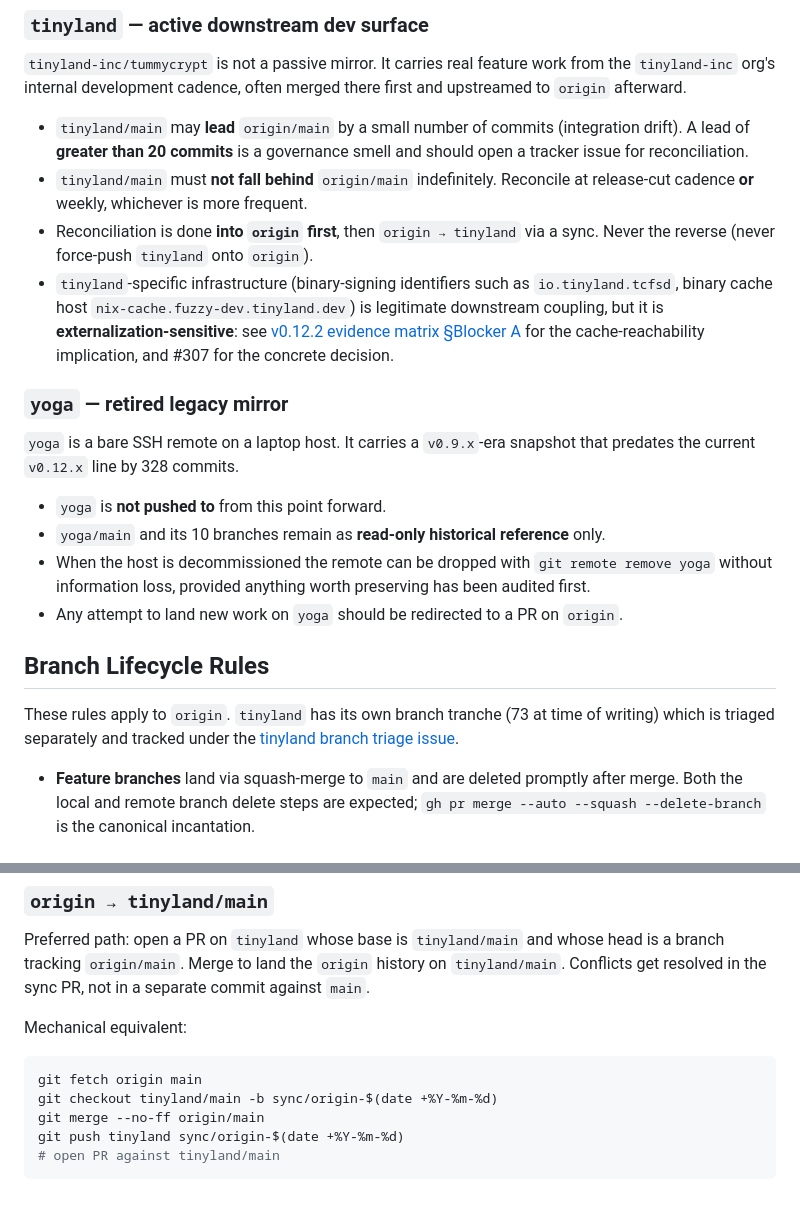
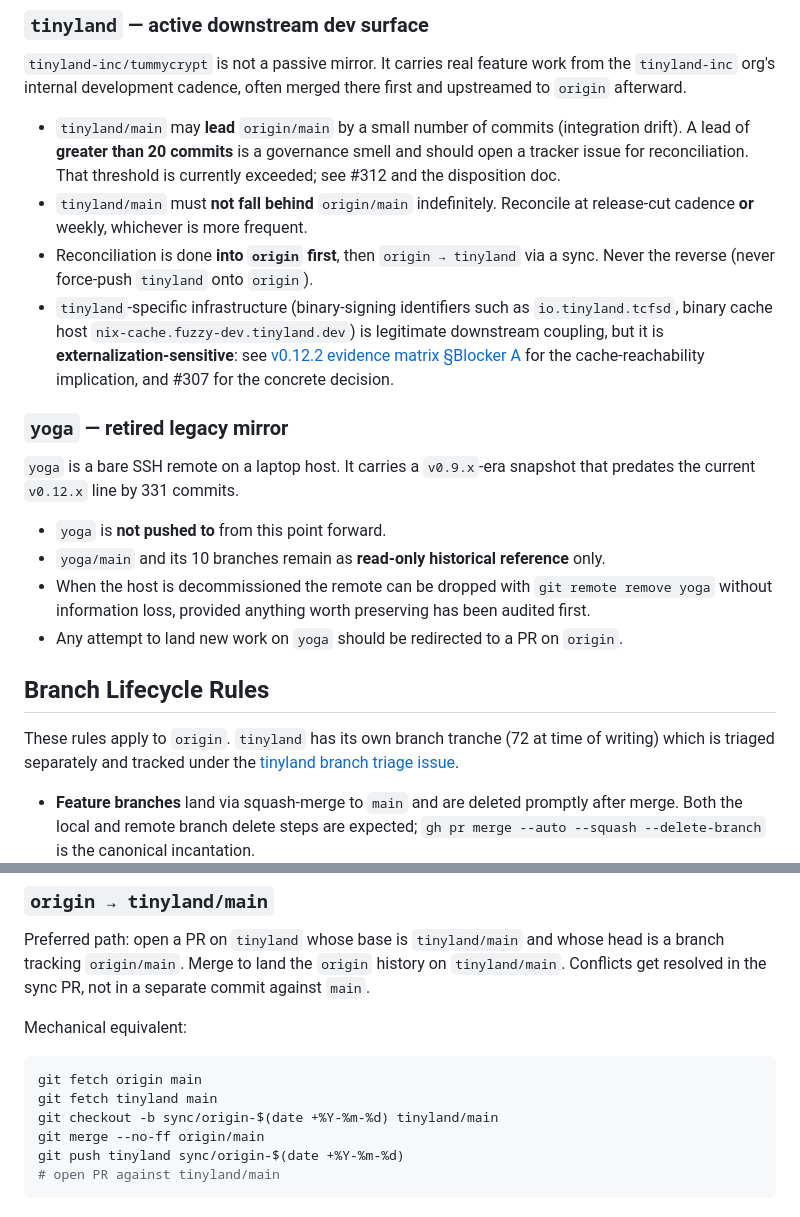
Before and after one commit to Jesssullivan/tummycrypt, a Markdown page: docs/ops/remote-governance.md, 2 parts joined by grey strips. Drawn GitHub-style.

````diff
--- a/docs/ops/remote-governance.md
+++ b/docs/ops/remote-governance.md
@@ -52,6 +54,7 @@ merged there first and upstreamed to `origin` afterward.
 - `tinyland/main` may **lead** `origin/main` by a small number of commits
   (integration drift). A lead of **greater than 20 commits** is a
   governance smell and should open a tracker issue for reconciliation.
+  That threshold is currently exceeded; see #312 and the disposition doc.
 - `tinyland/main` must **not fall behind** `origin/main` indefinitely.
   Reconcile at release-cut cadence **or** weekly, whichever is more frequent.
 - Reconciliation is done **into `origin` first**, then `origin → tinyland`
@@ -65,7 +68,7 @@ merged there first and upstreamed to `origin` afterward.
 ### `yoga` — retired legacy mirror
 
 `yoga` is a bare SSH remote on a laptop host. It carries a `v0.9.x`-era
-snapshot that predates the current `v0.12.x` line by 328 commits.
+snapshot that predates the current `v0.12.x` line by 331 commits.
 
 - `yoga` is **not pushed to** from this point forward.
 - `yoga/main` and its 10 branches remain as **read-only historical
@@ -78,7 +81,7 @@ snapshot that predates the current `v0.12.x` line by 328 commits.
 
 ## Branch Lifecycle Rules
 
-These rules apply to `origin`. `tinyland` has its own branch tranche (73 at
+These rules apply to `origin`. `tinyland` has its own branch tranche (72 at
 time of writing) which is triaged separately and tracked under the
 [tinyland branch triage issue](#related-trackers).
 
@@ -109,7 +112,8 @@ Mechanical equivalent:
 
 ```bash
 git fetch origin main
-git checkout tinyland/main -b sync/origin-$(date +%Y-%m-%d)
+git fetch tinyland main
+git checkout -b sync/origin-$(date +%Y-%m-%d) tinyland/main
 git merge --no-ff origin/main
 git push tinyland sync/origin-$(date +%Y-%m-%d)
 # open PR against tinyland/main
````
Also changed, not shown: other parts of docs/ops/remote-governance.md (+21 -17 lines), docs/ops/product-reality-and-priority.md (+15 -5 lines).
